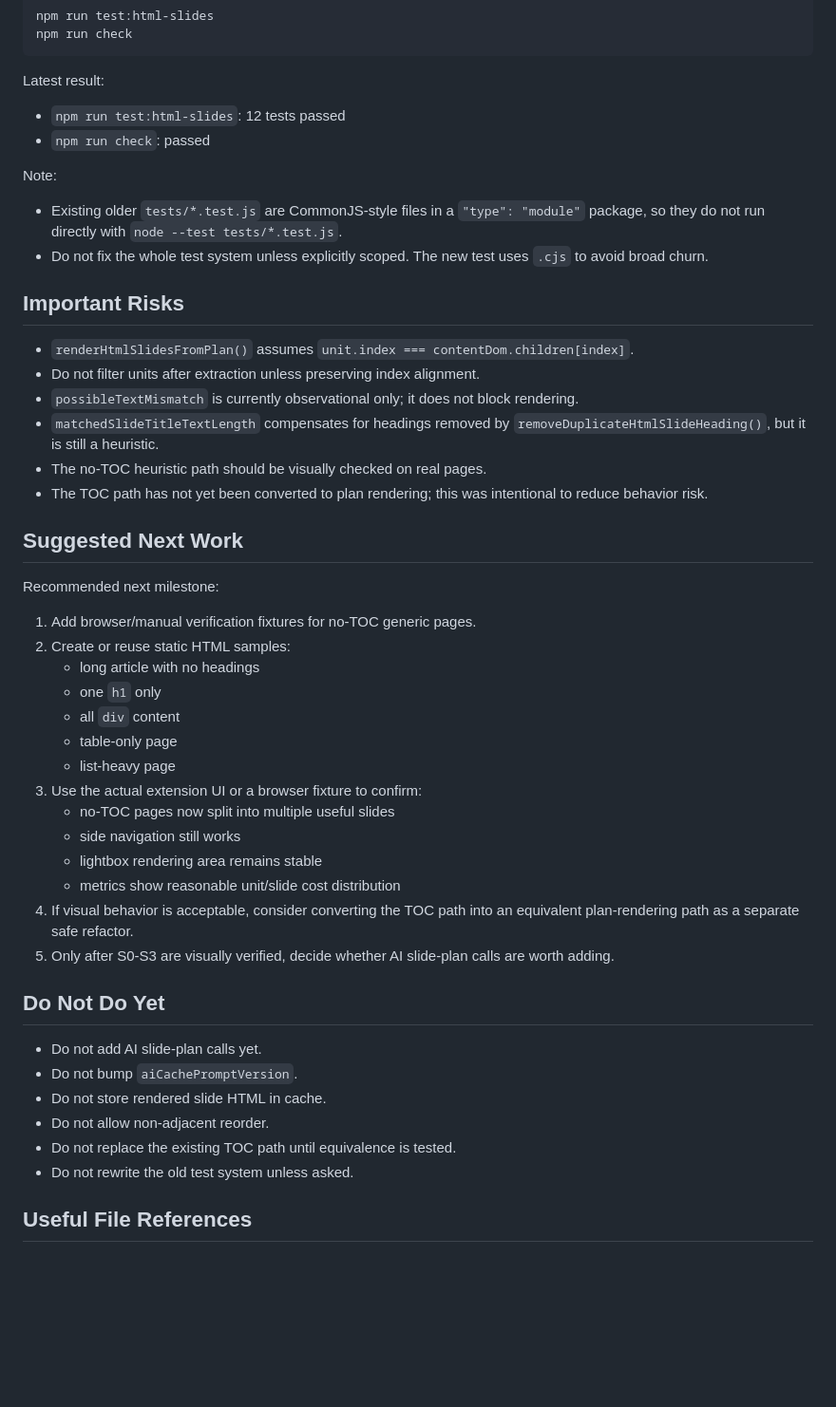
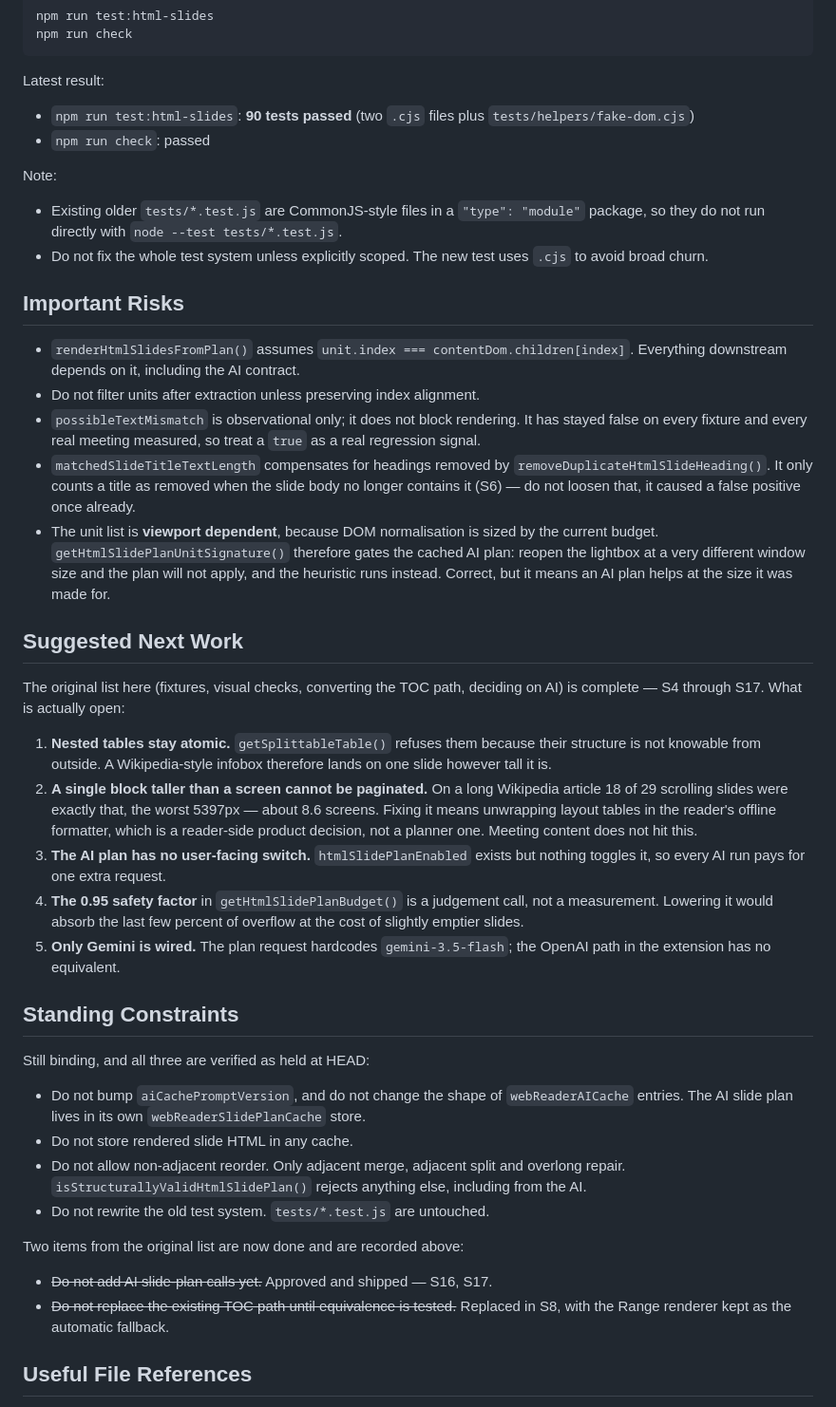
Before and after one commit to chianwu-hash/pagepresenter, a Markdown page: docs/html-slide-pagination-handoff.md, the part around one of its changes. Shown at 95% size. GitHub-like rendering; blank space fills up the shorter version.

Commit message:
Bring the handoff doc's opening sections back in line with the code
The doc grew by appending S4 through S17 while its original opening
sections still described the S0-S3 state, so anyone reading from the top
got the wrong picture of what the code does and what is still forbidden.

Current Runtime Behavior described a routing that no longer exists and is
now marked superseded, with the real pipeline written out including the
range fallback. Important Risks dropped two items that are done and gained
the one that was never recorded: the unit list is viewport dependent, so
the unit-signature gate means a cached AI plan applies at the size it was
made for. Suggested Next Work was entirely complete and is replaced by
what is actually open -- nested tables, blocks taller than a screen, the
missing toggle for the plan request, the unmeasured safety factor, and
Gemini being the only wired provider.

Do Not Do Yet becomes Standing Constraints, with the two finished items
struck through and pointed at the milestones that did them, and the rest
confirmed as still held at HEAD: aiCachePromptVersion untouched,
webReaderAICache entry shape unchanged, no rendered slide HTML cached, no
non-adjacent reorder, old tests untouched.

Co-Authored-By: Claude Opus 5 <noreply@anthropic.com>

```diff
--- a/docs/html-slide-pagination-handoff.md
+++ b/docs/html-slide-pagination-handoff.md
@@ -190,7 +195,8 @@ npm run check
 
 Latest result:
 
-- `npm run test:html-slides`: 12 tests passed
+- `npm run test:html-slides`: **90 tests passed** (two `.cjs` files plus
+  `tests/helpers/fake-dom.cjs`)
 - `npm run check`: passed
 
 Note:
@@ -201,39 +207,54 @@ Note:
 ## Important Risks
 
 - `renderHtmlSlidesFromPlan()` assumes `unit.index === contentDom.children[index]`.
+  Everything downstream depends on it, including the AI contract.
 - Do not filter units after extraction unless preserving index alignment.
-- `possibleTextMismatch` is currently observational only; it does not block rendering.
-- `matchedSlideTitleTextLength` compensates for headings removed by `removeDuplicateHtmlSlideHeading()`, but it is still a heuristic.
-- The no-TOC heuristic path should be visually checked on real pages.
-- The TOC path has not yet been converted to plan rendering; this was intentional to reduce behavior risk.
+- `possibleTextMismatch` is observational only; it does not block rendering. It has stayed
+  false on every fixture and every real meeting measured, so treat a `true` as a real
+  regression signal.
+- `matchedSlideTitleTextLength` compensates for headings removed by
+  `removeDuplicateHtmlSlideHeading()`. It only counts a title as removed when the slide body
+  no longer contains it (S6) — do not loosen that, it caused a false positive once already.
+- The unit list is **viewport dependent**, because DOM normalisation is sized by the current
+  budget. `getHtmlSlidePlanUnitSignature()` therefore gates the cached AI plan: reopen the
+  lightbox at a very different window size and the plan will not apply, and the heuristic
+  runs instead. Correct, but it means an AI plan helps at the size it was made for.
 
 ## Suggested Next Work
 
-Recommended next milestone:
+The original list here (fixtures, visual checks, converting the TOC path, deciding on AI)
+is complete — S4 through S17. What is actually open:
 
-1. Add browser/manual verification fixtures for no-TOC generic pages.
-2. Create or reuse static HTML samples:
-   - long article with no headings
-   - one `h1` only
-   - all `div` content
-   - table-only page
-   - list-heavy page
-3. Use the actual extension UI or a browser fixture to confirm:
-   - no-TOC pages now split into multiple useful slides
-   - side navigation still works
-   - lightbox rendering area remains stable
-   - metrics show reasonable unit/slide cost distribution
-4. If visual behavior is acceptable, consider converting the TOC path into an equivalent plan-rendering path as a separate safe refactor.
-5. Only after S0-S3 are visually verified, decide whether AI slide-plan calls are worth adding.
+1. **Nested tables stay atomic.** `getSplittableTable()` refuses them because their
+   structure is not knowable from outside. A Wikipedia-style infobox therefore lands on one
+   slide however tall it is.
+2. **A single block taller than a screen cannot be paginated.** On a long Wikipedia article
+   18 of 29 scrolling slides were exactly that, the worst 5397px — about 8.6 screens. Fixing
+   it means unwrapping layout tables in the reader's offline formatter, which is a
+   reader-side product decision, not a planner one. Meeting content does not hit this.
+3. **The AI plan has no user-facing switch.** `htmlSlidePlanEnabled` exists but nothing
+   toggles it, so every AI run pays for one extra request.
+4. **The 0.95 safety factor** in `getHtmlSlidePlanBudget()` is a judgement call, not a
+   measurement. Lowering it would absorb the last few percent of overflow at the cost of
+   slightly emptier slides.
+5. **Only Gemini is wired.** The plan request hardcodes `gemini-3.5-flash`; the OpenAI path
+   in the extension has no equivalent.
+## Standing Constraints
 
-## Do Not Do Yet
+Still binding, and all three are verified as held at HEAD:
 
-- Do not add AI slide-plan calls yet.
-- Do not bump `aiCachePromptVersion`.
-- Do not store rendered slide HTML in cache.
-- Do not allow non-adjacent reorder.
-- Do not replace the existing TOC path until equivalence is tested.
-- Do not rewrite the old test system unless asked.
+- Do not bump `aiCachePromptVersion`, and do not change the shape of `webReaderAICache`
+  entries. The AI slide plan lives in its own `webReaderSlidePlanCache` store.
+- Do not store rendered slide HTML in any cache.
+- Do not allow non-adjacent reorder. Only adjacent merge, adjacent split and overlong
+  repair. `isStructurallyValidHtmlSlidePlan()` rejects anything else, including from the AI.
+- Do not rewrite the old test system. `tests/*.test.js` are untouched.
+
+Two items from the original list are now done and are recorded above:
+
+- ~~Do not add AI slide-plan calls yet.~~ Approved and shipped — S16, S17.
+- ~~Do not replace the existing TOC path until equivalence is tested.~~ Replaced in S8,
+  with the Range renderer kept as the automatic fallback.
 
 ## Useful File References
 
```
Also changed, not shown: other parts of docs/html-slide-pagination-handoff.md (+16 -11 lines).
